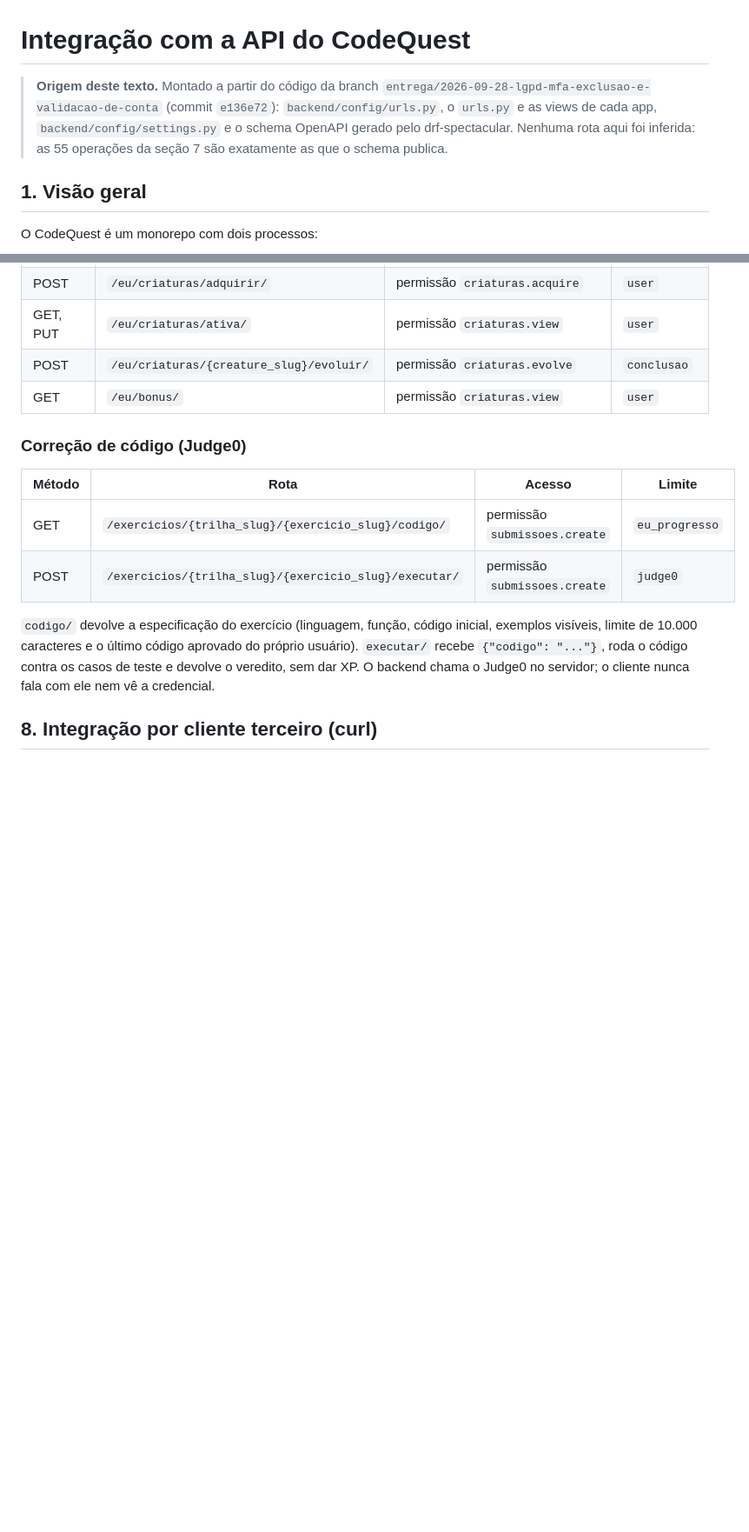
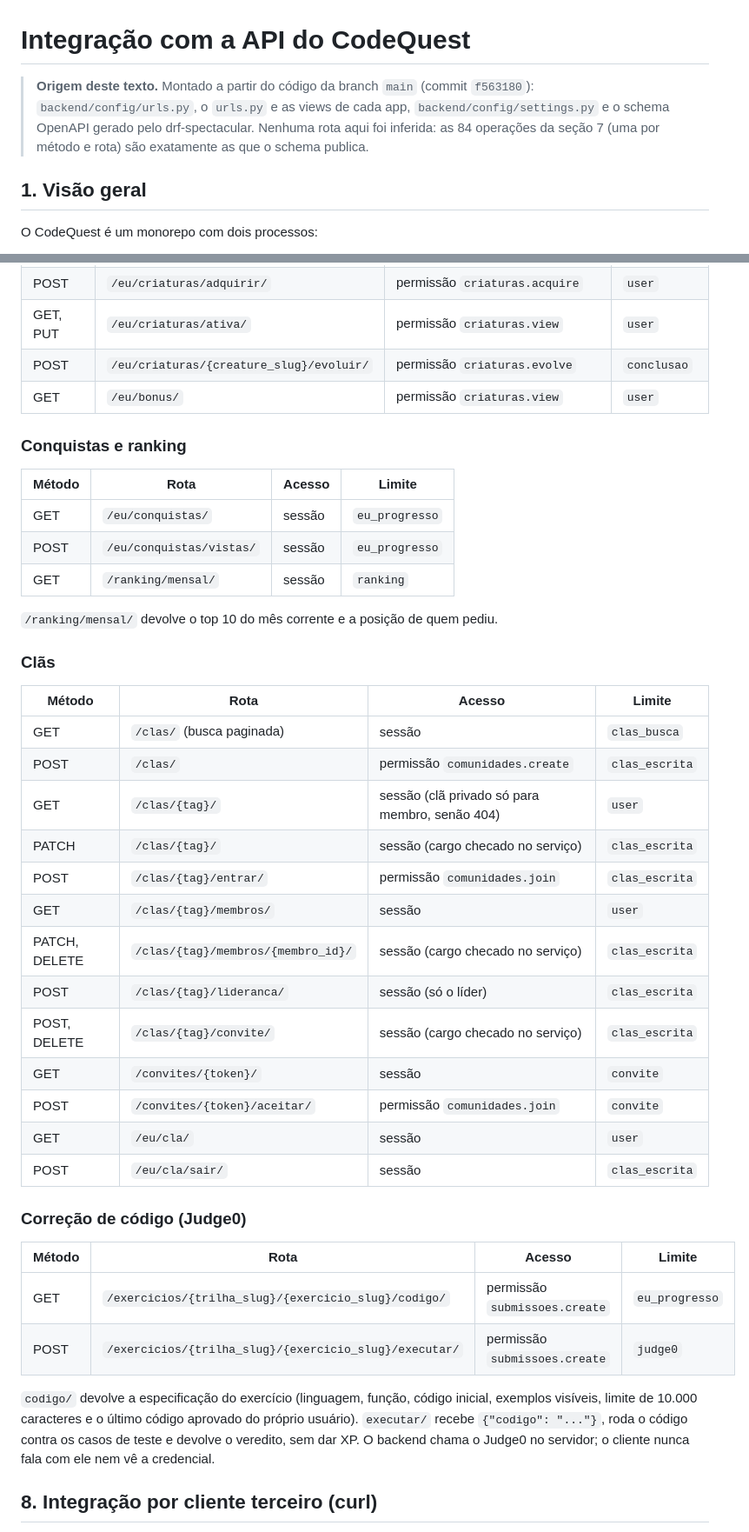
Before and after one commit to mj01px/code-quest, a Markdown page: Docs/Integracao_API/integracao-api.md, 2 parts joined by grey strips. Shown at 87% size. Rendered like a GitHub page; blank space fills up the shorter version.

Commit message:
docs: sincroniza integracao-api, RF15 e Modulo_Trilhas com o codigo

```diff
--- a/Docs/Integracao_API/integracao-api.md
+++ b/Docs/Integracao_API/integracao-api.md
@@ -1,11 +1,10 @@
 # Integração com a API do CodeQuest
 
-> **Origem deste texto.** Montado a partir do código da branch
-> `entrega/2026-09-28-lgpd-mfa-exclusao-e-validacao-de-conta` (commit
-> `e136e72`): `backend/config/urls.py`, o `urls.py` e as views de cada app,
+> **Origem deste texto.** Montado a partir do código da branch `main` (commit
+> `f563180`): `backend/config/urls.py`, o `urls.py` e as views de cada app,
 > `backend/config/settings.py` e o schema OpenAPI gerado pelo drf-spectacular.
-> Nenhuma rota aqui foi inferida: as 55 operações da seção 7 são exatamente as
-> que o schema publica.
+> Nenhuma rota aqui foi inferida: as 84 operações da seção 7 (uma por método e
+> rota) são exatamente as que o schema publica.
 
 ## 1. Visão geral
 
@@ -397,6 +402,34 @@ A API pública só devolve conteúdo publicado.
 | GET, PUT | `/eu/criaturas/ativa/` | permissão `criaturas.view` | `user` |
 | POST | `/eu/criaturas/{creature_slug}/evoluir/` | permissão `criaturas.evolve` | `conclusao` |
 | GET | `/eu/bonus/` | permissão `criaturas.view` | `user` |
+
+### Conquistas e ranking
+
+| Método | Rota | Acesso | Limite |
+|---|---|---|---|
+| GET | `/eu/conquistas/` | sessão | `eu_progresso` |
+| POST | `/eu/conquistas/vistas/` | sessão | `eu_progresso` |
+| GET | `/ranking/mensal/` | sessão | `ranking` |
+
+`/ranking/mensal/` devolve o top 10 do mês corrente e a posição de quem pediu.
+
+### Clãs
+
+| Método | Rota | Acesso | Limite |
+|---|---|---|---|
+| GET | `/clas/` (busca paginada) | sessão | `clas_busca` |
+| POST | `/clas/` | permissão `comunidades.create` | `clas_escrita` |
+| GET | `/clas/{tag}/` | sessão (clã privado só para membro, senão 404) | `user` |
+| PATCH | `/clas/{tag}/` | sessão (cargo checado no serviço) | `clas_escrita` |
+| POST | `/clas/{tag}/entrar/` | permissão `comunidades.join` | `clas_escrita` |
+| GET | `/clas/{tag}/membros/` | sessão | `user` |
+| PATCH, DELETE | `/clas/{tag}/membros/{membro_id}/` | sessão (cargo checado no serviço) | `clas_escrita` |
+| POST | `/clas/{tag}/lideranca/` | sessão (só o líder) | `clas_escrita` |
+| POST, DELETE | `/clas/{tag}/convite/` | sessão (cargo checado no serviço) | `clas_escrita` |
+| GET | `/convites/{token}/` | sessão | `convite` |
+| POST | `/convites/{token}/aceitar/` | permissão `comunidades.join` | `convite` |
+| GET | `/eu/cla/` | sessão | `user` |
+| POST | `/eu/cla/sair/` | sessão | `clas_escrita` |
 
 ### Correção de código (Judge0)
 
```
Also changed, not shown: other parts of Docs/Integracao_API/integracao-api.md (+12 -2 lines), Docs/Arthur/Modulo_Trilhas.md (+22 -27 lines), Docs/Requisitos/requisitos-funcionais.md (+7 -5 lines).
